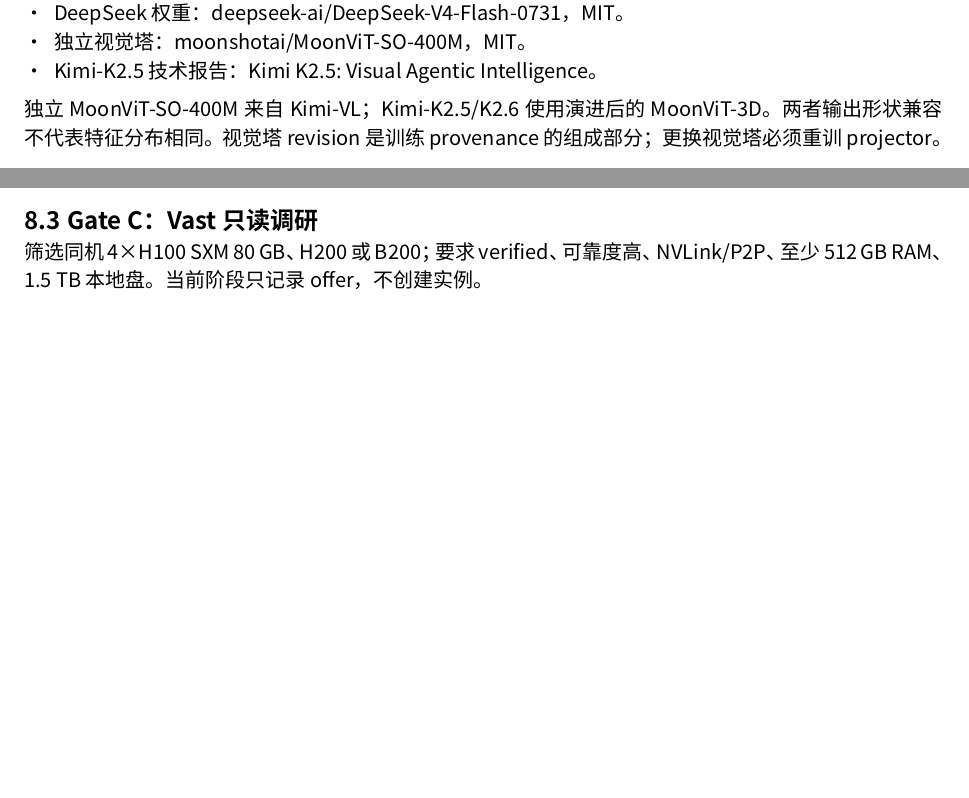
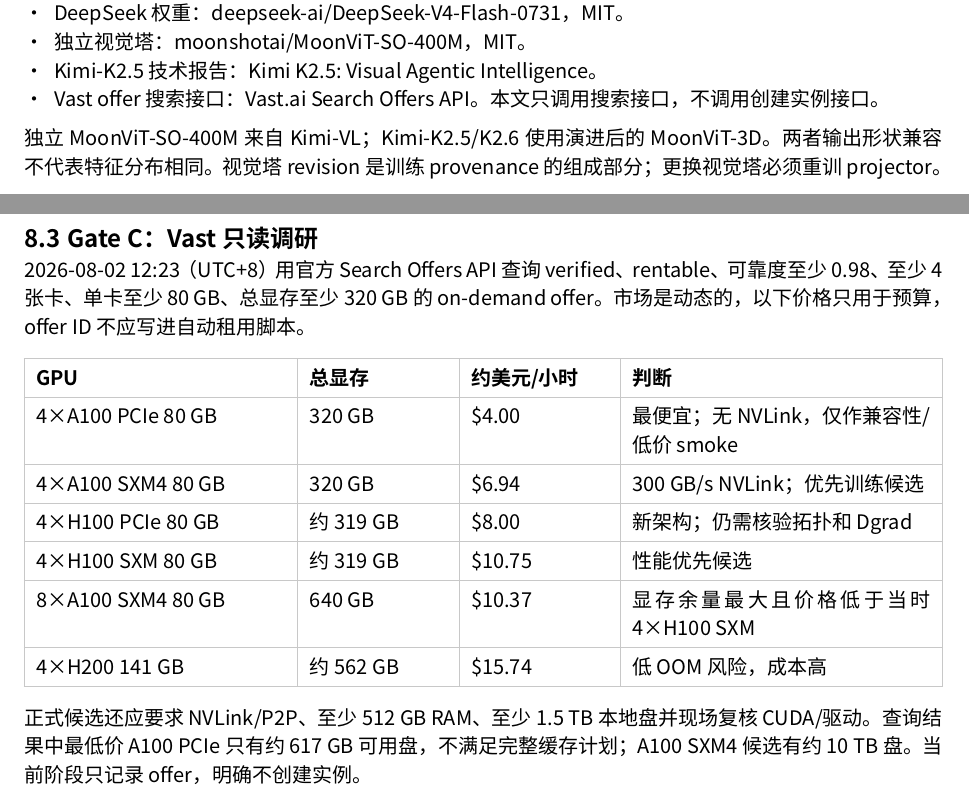
Before and after one commit to cyjin-yl/moonvit-deepseek-v4-glue, a Typst document (report/main.typ): two parts of pages 2 and 3 of 4 before the commit and two parts of pages 2 and 4 of 4 after it, joined at a grey line, cut so that both start at the same text, the shorter picture padded with empty space. Compiled offline with Typst 0.15; a missing font is replaced by an installed copy or a similar font.

Commit message:
Document Vast hardware snapshot and handoff blockers

```diff
--- a/report/main.typ
+++ b/report/main.typ
@@ -28,6 +28,7 @@
 - DeepSeek 权重：#link("https://huggingface.co/deepseek-ai/DeepSeek-V4-Flash-0731")[deepseek-ai/DeepSeek-V4-Flash-0731]，MIT。
 - 独立视觉塔：#link("https://huggingface.co/moonshotai/MoonViT-SO-400M")[moonshotai/MoonViT-SO-400M]，MIT。
 - Kimi-K2.5 技术报告：#link("https://arxiv.org/abs/2602.02276")[Kimi K2.5: Visual Agentic Intelligence]。
+- Vast offer 搜索接口：#link("https://docs.vast.ai/api-reference/search/search-offers")[Vast.ai Search Offers API]。本文只调用搜索接口，不调用创建实例接口。
 
 独立 MoonViT-SO-400M 来自 Kimi-VL；Kimi-K2.5/K2.6 使用演进后的 MoonViT-3D。两者输出形状兼容不代表特征分布相同。视觉塔 revision 是训练 provenance 的组成部分；更换视觉塔必须重训 projector。
 
@@ -109,7 +110,20 @@
 
 == Gate C：Vast 只读调研
 
-筛选同机 4×H100 SXM 80 GB、H200 或 B200；要求 verified、可靠度高、NVLink/P2P、至少 512 GB RAM、1.5 TB 本地盘。当前阶段只记录 offer，不创建实例。
+2026-08-02 12:23（UTC+8）用官方 Search Offers API 查询 verified、rentable、可靠度至少 0.98、至少 4 张卡、单卡至少 80 GB、总显存至少 320 GB 的 on-demand offer。市场是动态的，以下价格只用于预算，offer ID 不应写进自动租用脚本。
+
+#table(
+  columns: (1.7fr, 1fr, 1fr, 2fr),
+  [*GPU*], [*总显存*], [*约美元/小时*], [*判断*],
+  [4×A100 PCIe 80 GB], [320 GB], [\$4.00], [最便宜；无 NVLink，仅作兼容性/低价 smoke],
+  [4×A100 SXM4 80 GB], [320 GB], [\$6.94], [300 GB/s NVLink；优先训练候选],
+  [4×H100 PCIe 80 GB], [约 319 GB], [\$8.00], [新架构；仍需核验拓扑和 Dgrad],
+  [4×H100 SXM 80 GB], [约 319 GB], [\$10.75], [性能优先候选],
+  [8×A100 SXM4 80 GB], [640 GB], [\$10.37], [显存余量最大且价格低于当时 4×H100 SXM],
+  [4×H200 141 GB], [约 562 GB], [\$15.74], [低 OOM 风险，成本高],
+)
+
+正式候选还应要求 NVLink/P2P、至少 512 GB RAM、至少 1.5 TB 本地盘并现场复核 CUDA/驱动。查询结果中最低价 A100 PCIe 只有约 617 GB 可用盘，不满足完整缓存计划；A100 SXM4 候选有约 10 TB 盘。当前阶段只记录 offer，明确不创建实例。
 
 == Gate D：正式租卡前
 
```
Also changed, not shown: HANDOFF.md (+9 -1 lines), README.md, report/main.typ (1 more changed lines).
